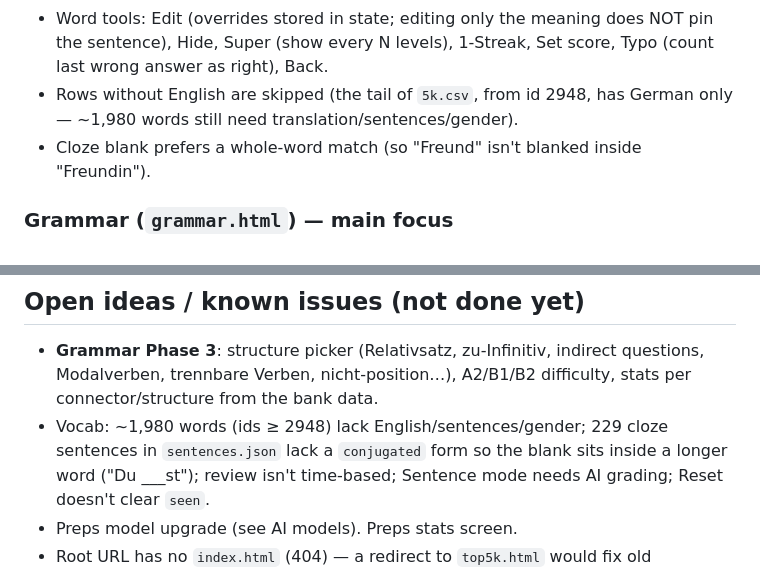
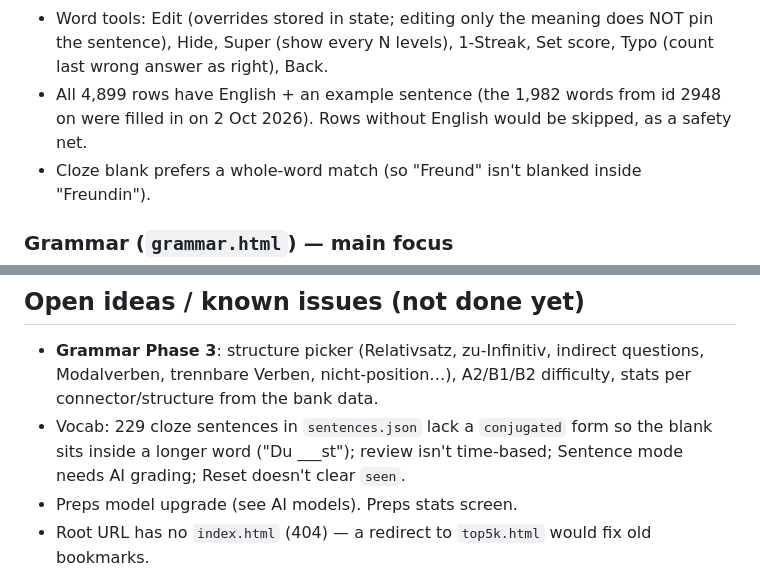
Before and after one commit to negm320/german-vocab-trainer, a Markdown page: .claude/CLAUDE.md, 2 parts joined by grey strips. Drawn GitHub-style.

Commit message:
CLAUDE.md: the 5k list is now complete
Co-Authored-By: Claude Opus 5.5 <noreply@anthropic.com>
Claude-Session: https://claude.ai/code/session_01V1WueFgxHfyDWHsJrKHD4F

```diff
--- a/.claude/CLAUDE.md
+++ b/.claude/CLAUDE.md
@@ -148,8 +148,9 @@ Synced to `kv_state`: `top5k_state_v2`, `top5k_log_v1`, `chat_scenes_v1`,
 - Word tools: Edit (overrides stored in state; editing only the meaning does
   NOT pin the sentence), Hide, Super (show every N levels), 1-Streak, Set
   score, Typo (count last wrong answer as right), Back.
-- Rows without English are skipped (the tail of `5k.csv`, from id 2948, has
-  German only — ~1,980 words still need translation/sentences/gender).
+- All 4,899 rows have English + an example sentence (the 1,982 words from
+  id 2948 on were filled in on 2 Oct 2026). Rows without English would be
+  skipped, as a safety net.
 - Cloze blank prefers a whole-word match (so "Freund" isn't blanked inside
   "Freundin").
 
@@ -333,8 +334,7 @@ No test suite. What has worked well:
 - **Grammar Phase 3**: structure picker (Relativsatz, zu-Infinitiv, indirect
   questions, Modalverben, trennbare Verben, nicht-position…), A2/B1/B2
   difficulty, stats per connector/structure from the bank data.
-- Vocab: ~1,980 words (ids ≥ 2948) lack English/sentences/gender; 229 cloze
-  sentences in `sentences.json` lack a `conjugated` form so the blank sits
+- Vocab: 229 cloze sentences in `sentences.json` lack a `conjugated` form so the blank sits
   inside a longer word ("Du ___st"); review isn't time-based; Sentence mode
   needs AI grading; Reset doesn't clear `seen`.
 - Preps model upgrade (see AI models). Preps stats screen.
```
